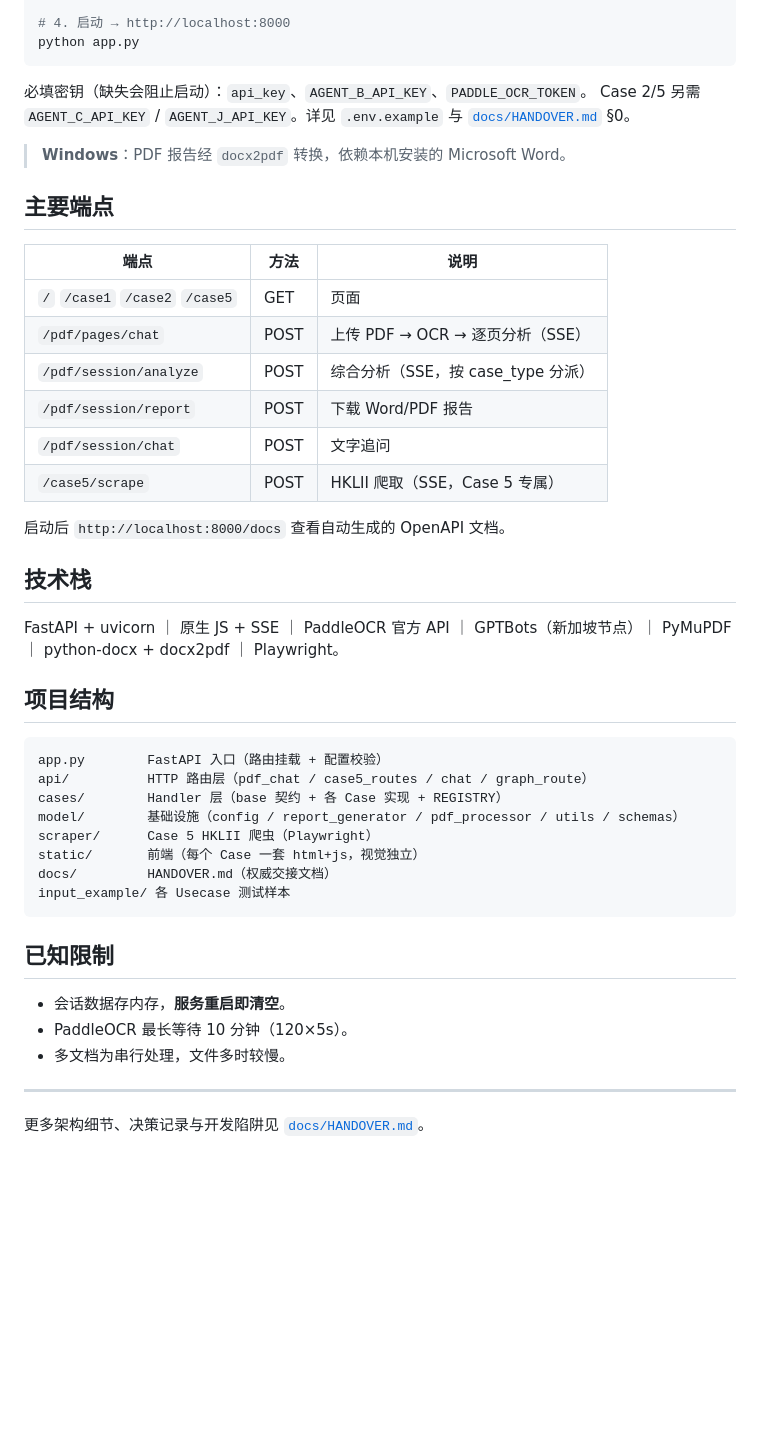
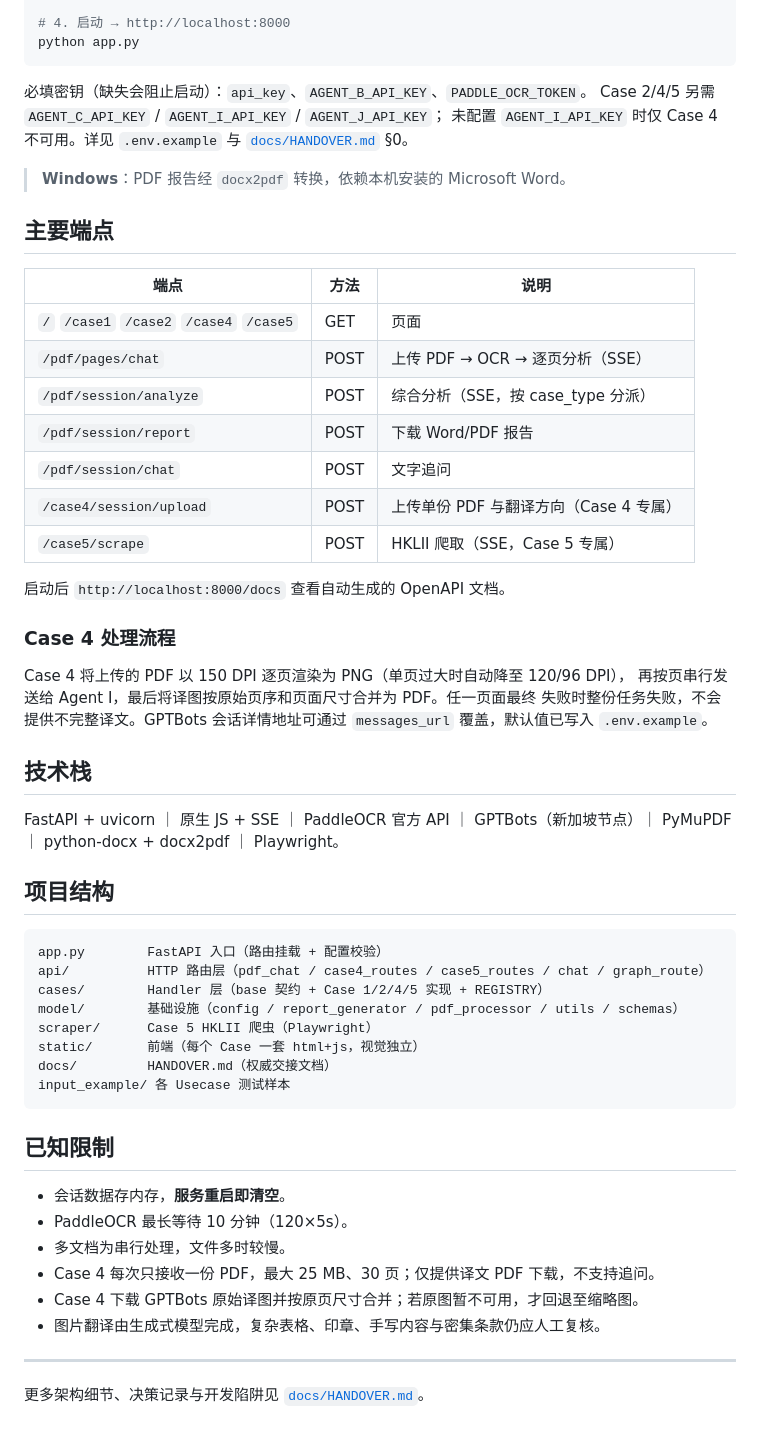
Before and after one commit to NeveruaryLi/eBRAM3---OCR--, a Markdown page: README.md, the part around one of its changes. Drawn GitHub-style; blank space fills up the shorter version.

Commit message:
docs: document Case 4 release and configuration

````diff
--- a/README.md
+++ b/README.md
@@ -37,7 +39,8 @@ python app.py
 ```
 
 必填密钥（缺失会阻止启动）：`api_key`、`AGENT_B_API_KEY`、`PADDLE_OCR_TOKEN`。
-Case 2/5 另需 `AGENT_C_API_KEY` / `AGENT_J_API_KEY`。详见 `.env.example` 与
+Case 2/4/5 另需 `AGENT_C_API_KEY` / `AGENT_I_API_KEY` / `AGENT_J_API_KEY`；
+未配置 `AGENT_I_API_KEY` 时仅 Case 4 不可用。详见 `.env.example` 与
 [`docs/HANDOVER.md`](docs/HANDOVER.md) §0。
 
 > **Windows**：PDF 报告经 `docx2pdf` 转换，依赖本机安装的 Microsoft Word。
@@ -46,14 +49,22 @@ Case 2/5 另需 `AGENT_C_API_KEY` / `AGENT_J_API_KEY`。详见 `.env.example`
 
 | 端点 | 方法 | 说明 |
 |---|---|---|
-| `/` `/case1` `/case2` `/case5` | GET | 页面 |
+| `/` `/case1` `/case2` `/case4` `/case5` | GET | 页面 |
 | `/pdf/pages/chat` | POST | 上传 PDF → OCR → 逐页分析（SSE） |
 | `/pdf/session/analyze` | POST | 综合分析（SSE，按 case_type 分派） |
 | `/pdf/session/report` | POST | 下载 Word/PDF 报告 |
 | `/pdf/session/chat` | POST | 文字追问 |
+| `/case4/session/upload` | POST | 上传单份 PDF 与翻译方向（Case 4 专属） |
 | `/case5/scrape` | POST | HKLII 爬取（SSE，Case 5 专属） |
 
 启动后 `http://localhost:8000/docs` 查看自动生成的 OpenAPI 文档。
+
+### Case 4 处理流程
+
+Case 4 将上传的 PDF 以 150 DPI 逐页渲染为 PNG（单页过大时自动降至 120/96 DPI），
+再按页串行发送给 Agent I，最后将译图按原始页序和页面尺寸合并为 PDF。任一页面最终
+失败时整份任务失败，不会提供不完整译文。GPTBots 会话详情地址可通过 `messages_url`
+覆盖，默认值已写入 `.env.example`。
 
 ## 技术栈
 
@@ -64,8 +75,8 @@ PyMuPDF ｜ python-docx + docx2pdf ｜ Playwright。
 
 ```
 app.py        FastAPI 入口（路由挂载 + 配置校验）
-api/          HTTP 路由层（pdf_chat / case5_routes / chat / graph_route）
-cases/        Handler 层（base 契约 + 各 Case 实现 + REGISTRY）
+api/          HTTP 路由层（pdf_chat / case4_routes / case5_routes / chat / graph_route）
+cases/        Handler 层（base 契约 + Case 1/2/4/5 实现 + REGISTRY）
 model/        基础设施（config / report_generator / pdf_processor / utils / schemas）
 scraper/      Case 5 HKLII 爬虫（Playwright）
 static/       前端（每个 Case 一套 html+js，视觉独立）
@@ -78,6 +89,9 @@ input_example/ 各 Usecase 测试样本
 - 会话数据存内存，**服务重启即清空**。
 - PaddleOCR 最长等待 10 分钟（120×5s）。
 - 多文档为串行处理，文件多时较慢。
+- Case 4 每次只接收一份 PDF，最大 25 MB、30 页；仅提供译文 PDF 下载，不支持追问。
+- Case 4 下载 GPTBots 原始译图并按原页尺寸合并；若原图暂不可用，才回退至缩略图。
+- 图片翻译由生成式模型完成，复杂表格、印章、手写内容与密集条款仍应人工复核。
 
 ---
 
````
Also changed, not shown: other parts of README.md (+3 -1 lines).
